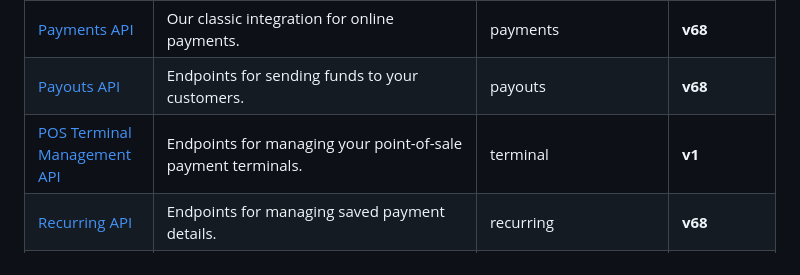
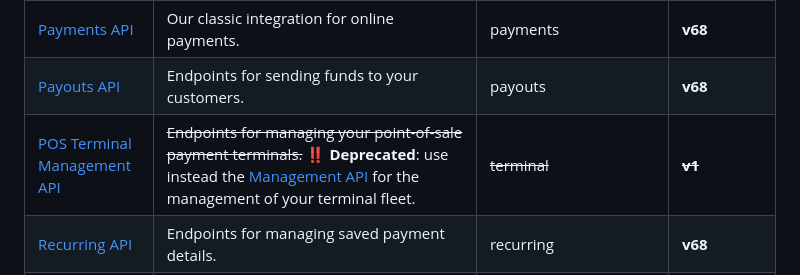
Before and after one commit to Adyen/adyen-python-api-library, a Markdown page: README.md, the part around the change. Drawn GitHub-style.

Commit message:
Deprecate POSTFM API

```diff
--- a/README.md
+++ b/README.md
@@ -18,7 +18,7 @@ This is the officially supported Python library for using Adyen's APIs.
 | [Management API](https://docs.adyen.com/api-explorer/Management/3/overview)               | Configure and manage your Adyen company and merchant accounts, stores, and payment terminals.                                                                                                                                                                                                                                           | management            | **v3**            |
 | [Payments API](https://docs.adyen.com/api-explorer/Payment/68/overview)                   | Our classic integration for online payments.                                                                                                                                                                                                                                                                                            | payments              | **v68**           |
 | [Payouts API](https://docs.adyen.com/api-explorer/Payout/68/overview)                     | Endpoints for sending funds to your customers.                                                                                                                                                                                                                                                                                          | payouts               | **v68**           |
-| [POS Terminal Management API](https://docs.adyen.com/api-explorer/postfmapi/1/overview)   | Endpoints for managing your point-of-sale payment terminals.                                                                                                                                                                                                                                                                            | terminal              | **v1**            |
+| [POS Terminal Management API](https://docs.adyen.com/api-explorer/postfmapi/1/overview)   | ~~Endpoints for managing your point-of-sale payment terminals.~~ ‼️ **Deprecated**: use instead the [Management API](https://docs.adyen.com/api-explorer/Management/latest/overview) for the management of your terminal fleet.                                                                                                                                                                                                                                                                            | ~~terminal~~              | ~~**v1**~~            |
 | [Recurring API](https://docs.adyen.com/api-explorer/Recurring/68/overview)                | Endpoints for managing saved payment details.                                                                                                                                                                                                                                                                                           | recurring             | **v68**           |
 | [Stored Value API](https://docs.adyen.com/payment-methods/gift-cards/stored-value-api)    | Endpoints for managing gift cards.                                                                                                                                                                                                                                                                                                      | storedValue           | **v46**           |
 | [Transfers API](https://docs.adyen.com/api-explorer/transfers/4/overview)                 | Endpoints for managing transfers, getting information about transactions or moving fund                                                                                                                                                                                                                                                 | transfers             | **v4**            |
```
